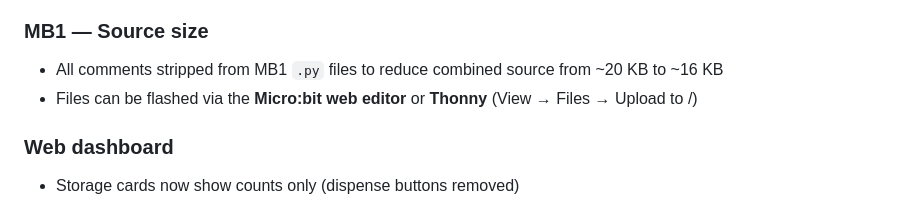
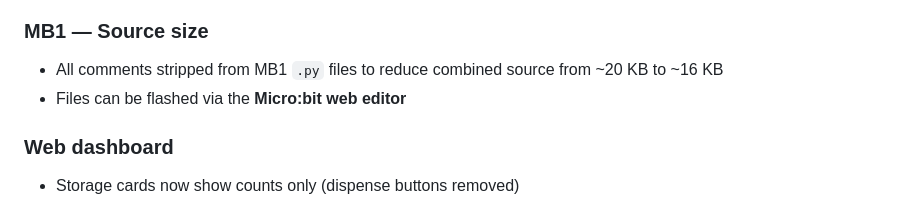
Before and after one commit to billyau615/GE1354_Design_Project, a Markdown page: docs/progress-report.md, the part around the change. GitHub-like rendering.

```diff
--- a/docs/progress-report.md
+++ b/docs/progress-report.md
@@ -87,7 +87,7 @@ Full integrated system built across all components:
 ### MB1 — Source size
 
 - All comments stripped from MB1 `.py` files to reduce combined source from ~20 KB to ~16 KB
-- Files can be flashed via the **Micro:bit web editor** or **Thonny** (View → Files → Upload to /)
+- Files can be flashed via the **Micro:bit web editor**
 
 ### Web dashboard
 
```
Also changed, not shown: docs/mb1.md (+2 -0 lines), docs/mb2.md (+1 -1 lines).
